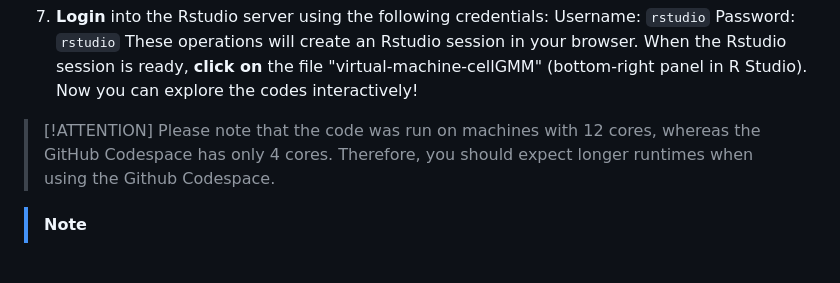
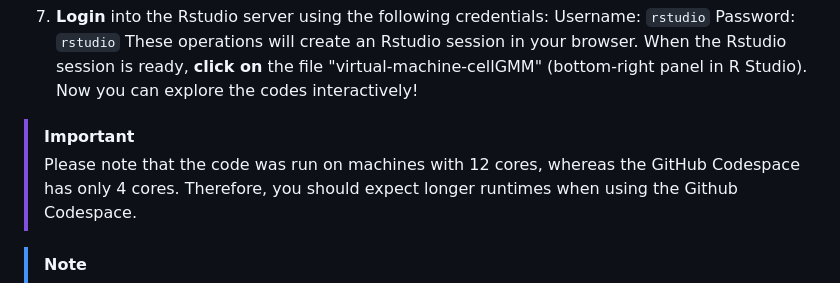
Before and after one commit to giorgiazaccaria/virtual-machine-cellGMM, a Markdown page: README.md, the part around the change. Drawn GitHub-style; blank space fills up the shorter version.

```diff
--- a/README.md
+++ b/README.md
@@ -45,7 +45,7 @@ Username: `rstudio`
 Password: `rstudio`
 These operations will create an Rstudio session in your browser. When the Rstudio session is ready, **click on** the file "virtual-machine-cellGMM" (bottom-right panel in R Studio). Now you can explore the codes interactively!
 
-> [!ATTENTION]
+> [!IMPORTANT]
 > Please note that the code was run on machines with 12 cores, whereas the GitHub Codespace has only 4 cores. Therefore, you should expect longer runtimes when using the Github Codespace.
 
 > [!NOTE]
```
